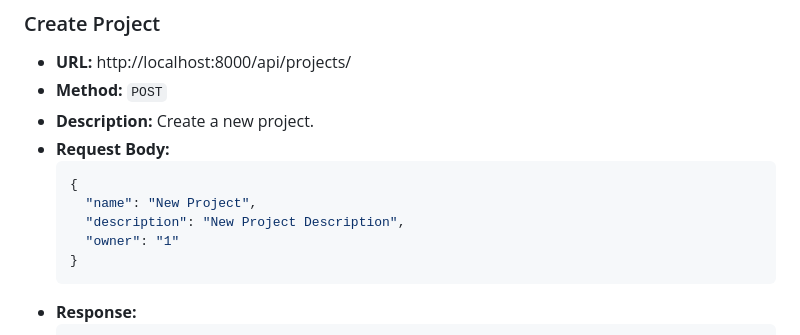
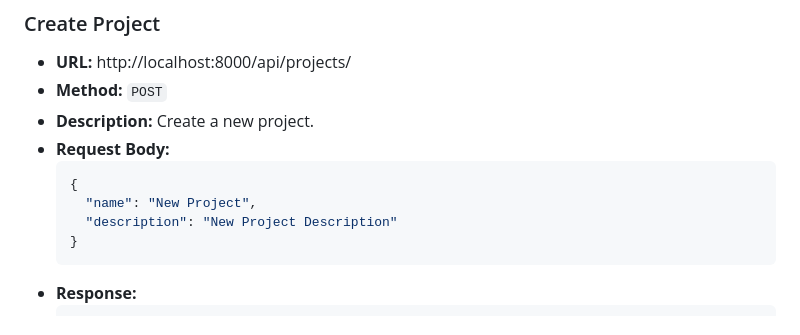
Before and after one commit to AhteshamUddowla/Project-Management-App, a Markdown page: README.md, the part around the change printed below. Rendered like a GitHub page.

````diff
--- a/README.md
+++ b/README.md
@@ -168,8 +168,7 @@ Authorization: Bearer youraccesstoken
   ```bash
   {
     "name": "New Project",
-    "description": "New Project Description",
-    "owner": "1"
+    "description": "New Project Description"
   }
   ```
 - **Response:**
````
Also changed, not shown: other parts of README.md (+1 -1 lines).
